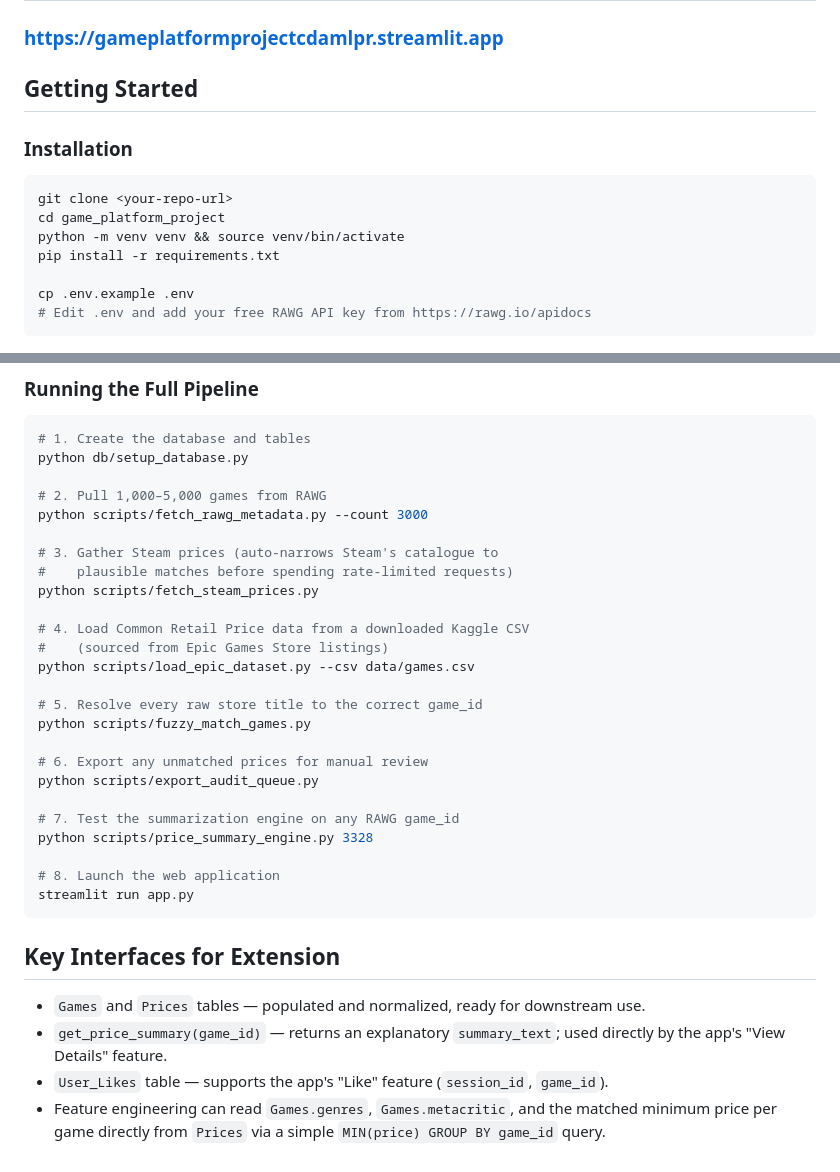
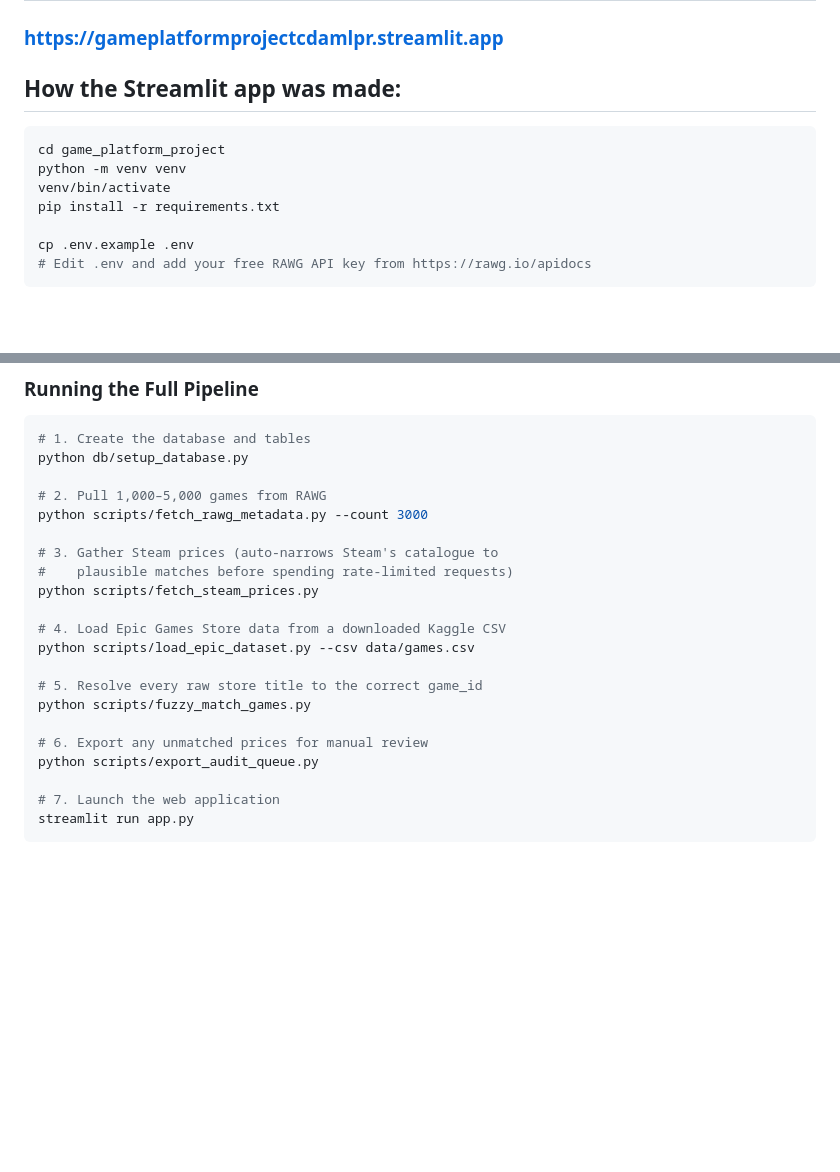
Before and after one commit to arminn2206/game_platform_project_cda_mlpr, a Markdown page: README.md, 2 parts joined by grey strips. Rendered like a GitHub page; blank space fills up the shorter version.

Commit message:
Revise README for installation and data loading steps
Updated installation instructions and clarified data sources.

````diff
--- a/README.md
+++ b/README.md
@@ -94,14 +94,12 @@ game_platform_project/
 ## Link to Website:
 ### https://gameplatformprojectcdamlpr.streamlit.app
 
-## Getting Started
-
-### Installation
+## How the Streamlit app was made:
 
 ```bash
-git clone <your-repo-url>
 cd game_platform_project
-python -m venv venv && source venv/bin/activate
+python -m venv venv
+venv/bin/activate
 pip install -r requirements.txt
 
 cp .env.example .env
@@ -121,8 +119,7 @@ python scripts/fetch_rawg_metadata.py --count 3000
 #    plausible matches before spending rate-limited requests)
 python scripts/fetch_steam_prices.py
 
-# 4. Load Common Retail Price data from a downloaded Kaggle CSV
-#    (sourced from Epic Games Store listings)
+# 4. Load Epic Games Store data from a downloaded Kaggle CSV
 python scripts/load_epic_dataset.py --csv data/games.csv
 
 # 5. Resolve every raw store title to the correct game_id
@@ -131,16 +128,6 @@ python scripts/fuzzy_match_games.py
 # 6. Export any unmatched prices for manual review
 python scripts/export_audit_queue.py
 
-# 7. Test the summarization engine on any RAWG game_id
-python scripts/price_summary_engine.py 3328
-
-# 8. Launch the web application
+# 7. Launch the web application
 streamlit run app.py
 ```
-
-## Key Interfaces for Extension
-
-- `Games` and `Prices` tables — populated and normalized, ready for downstream use.
-- `get_price_summary(game_id)` — returns an explanatory `summary_text`; used directly by the app's "View Details" feature.
-- `User_Likes` table — supports the app's "Like" feature (`session_id`, `game_id`).
-- Feature engineering can read `Games.genres`, `Games.metacritic`, and the matched minimum price per game directly from `Prices` via a simple `MIN(price) GROUP BY game_id` query.
````
